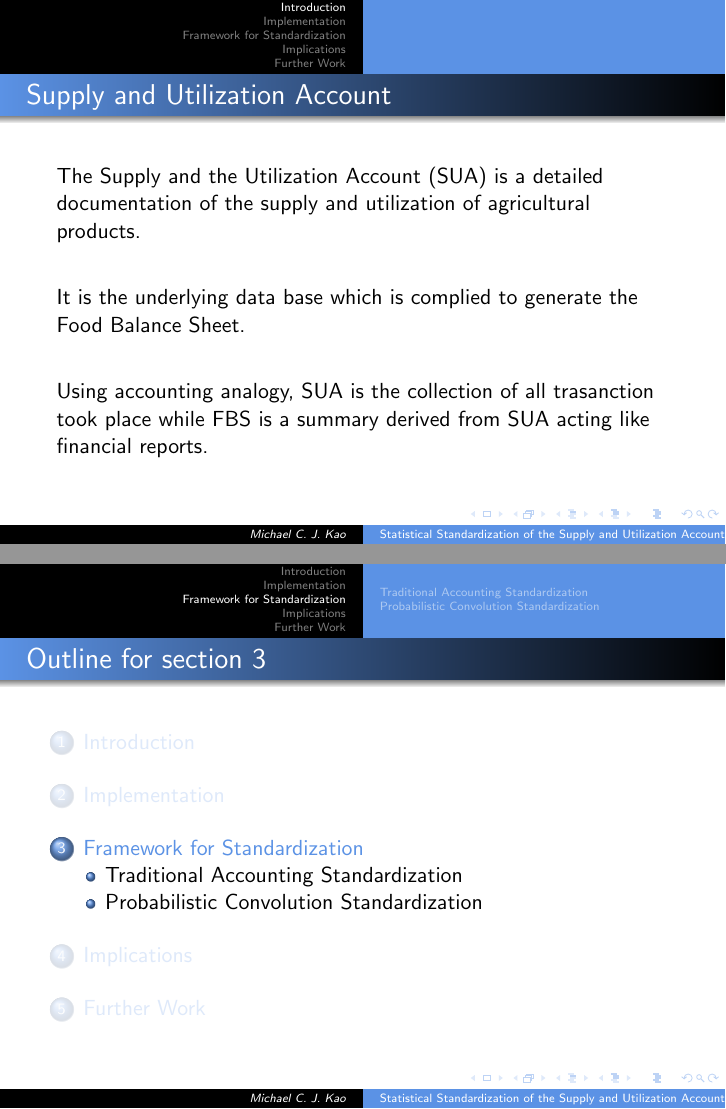
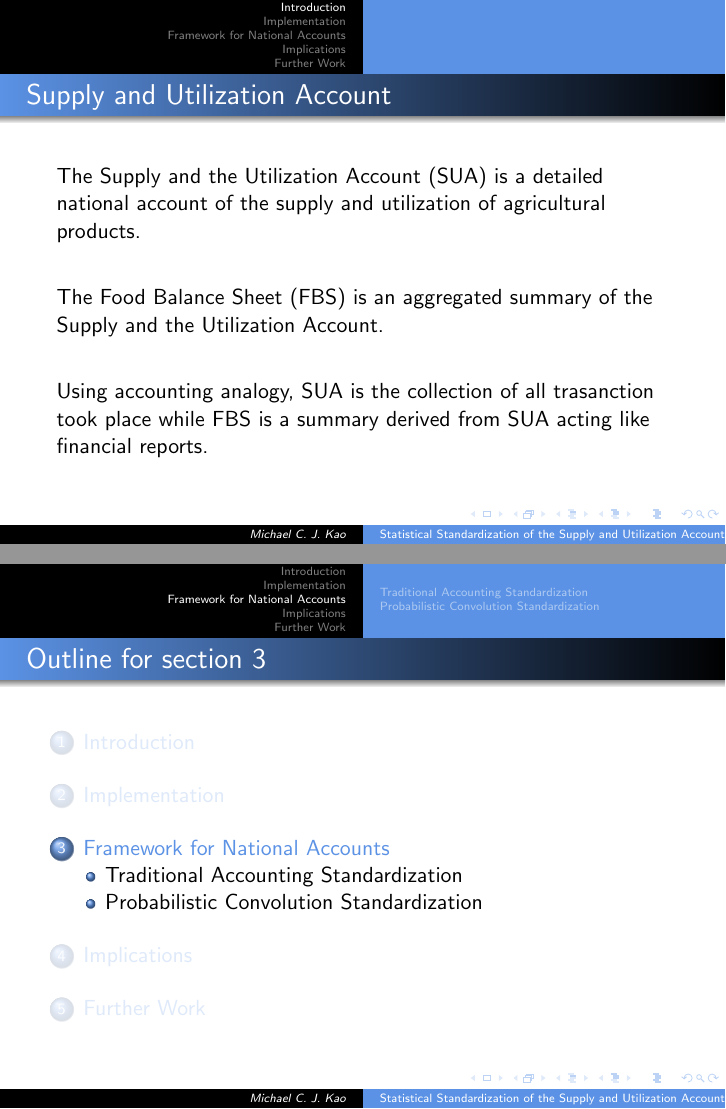
Before and after one commit to SWS-Methodology/faoswsStandardization, LaTeX slides (presentation/draft_presentation.tex): pages 4 and 15 of 30, joined at a grey line. Compiled offline with pdfLaTeX.

Commit message:
updated presentation

```diff
--- a/presentation/draft_presentation.tex
+++ b/presentation/draft_presentation.tex
@@ -41,13 +41,13 @@
   \frametitle{Supply and Utilization Account}
 
   The Supply and the Utilization Account (SUA) is a detailed
-  documentation of the supply and utilization of agricultural
+  national account of the supply and utilization of agricultural
   products.
 
   \vfill
 
-  It is the underlying data base which is complied to generate the
-  Food Balance Sheet.
+  The Food Balance Sheet (FBS) is an aggregated summary of the Supply
+  and the Utilization Account.
 
   \vfill
 
@@ -212,7 +208,7 @@
   \end{itemize}
 }
 
-\section{Framework for Standardization}
+\section{Framework for National Accounts}
 \subsection{Traditional Accounting Standardization}
 
 \frame{
```
Also changed, not shown: presentation/draft_presentation.pdf, presentation/draft_presentation.tex (4 more changed lines), 5 other files.
